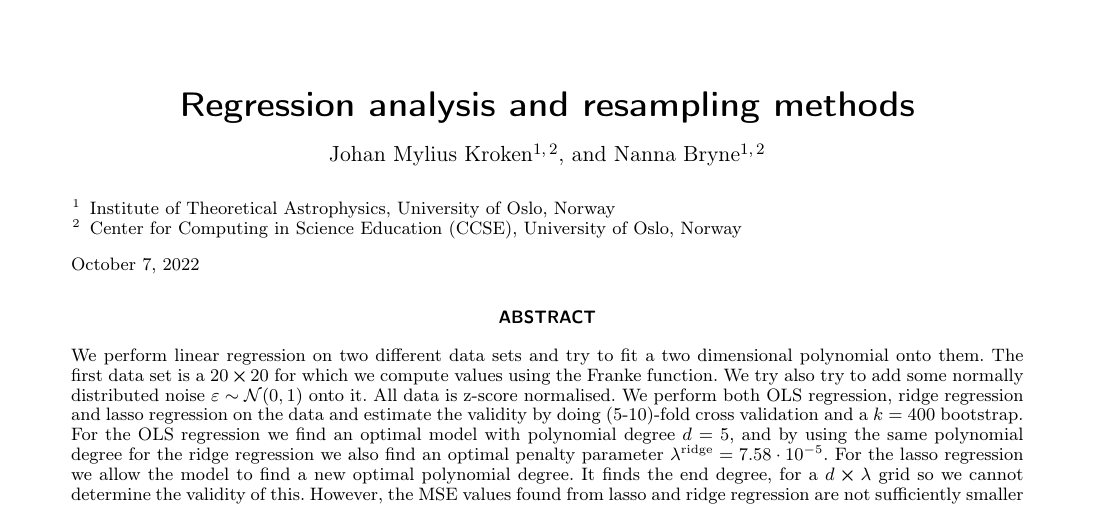
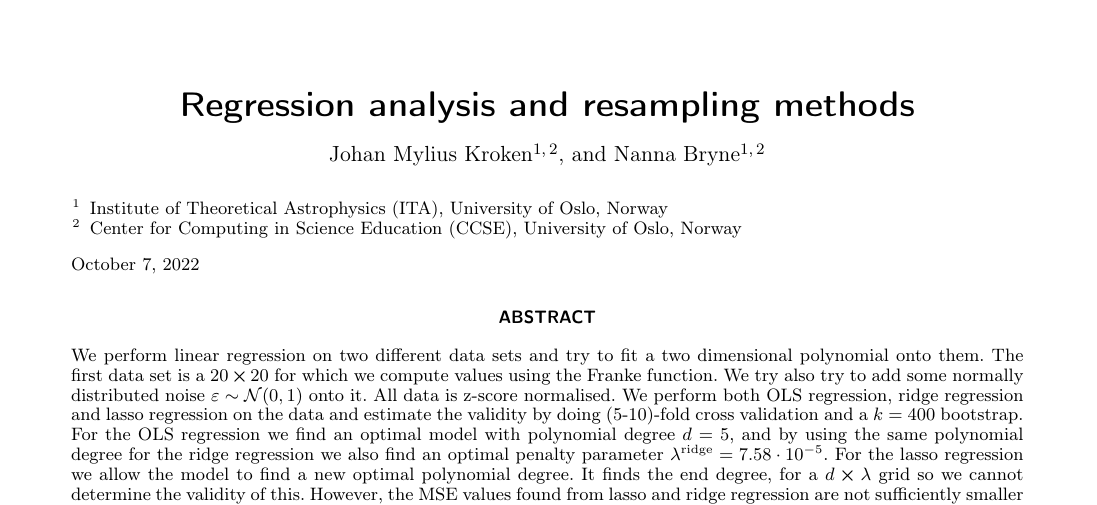
Before and after one commit to Johanmkr/FYS-STK4155colab, a LaTeX paper (project1/latex/project1.tex): part of page 1 of 15, cut so that both start at the same text. Compiled offline with pdfLaTeX.

Commit message:
added (ITA) lol

```diff
--- a/project1/latex/project1.tex
+++ b/project1/latex/project1.tex
@@ -13,7 +13,7 @@
 Nanna Bryne
 \inst{1,2}
 }
-\institute{Institute of Theoretical Astrophysics, University of Oslo, Norway%P.O. Box 1029 Blindern, N-0315 Oslo, Norway
+\institute{Institute of Theoretical Astrophysics (ITA), University of Oslo, Norway%P.O. Box 1029 Blindern, N-0315 Oslo, Norway
 \and
 Center for Computing in Science Education (CCSE), University of Oslo, Norway}
 %\email{nanna.bryne@fys.uio.no}}
```
